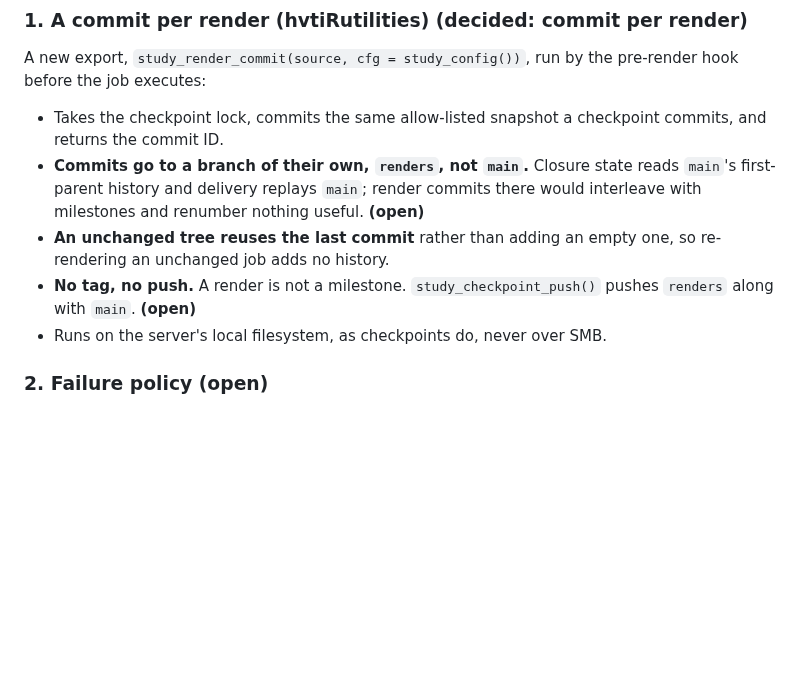
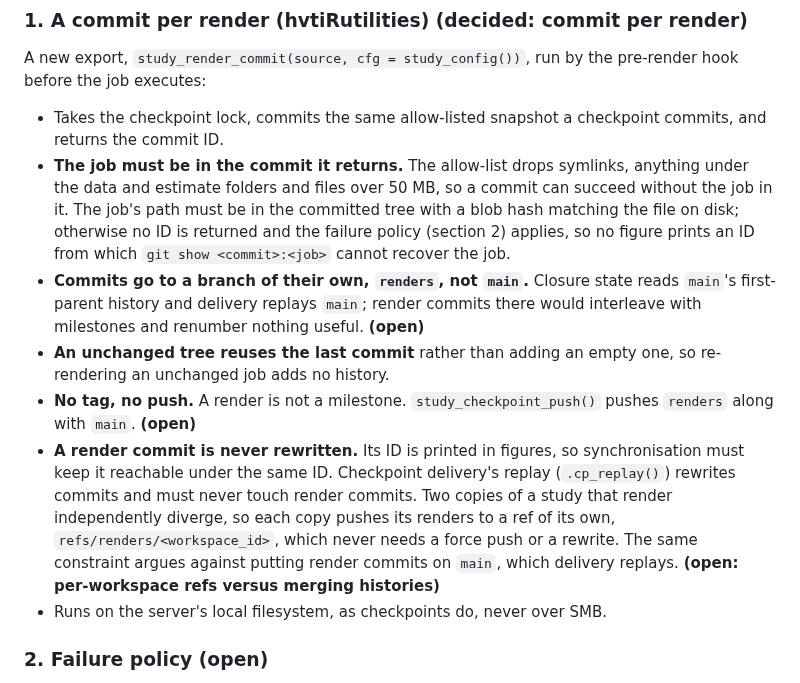
Before and after one commit to ehrlinger/hvtiR, a Markdown page: dev/specs/2026-10-29-figure-provenance-design.md, the part around the change. Drawn GitHub-style; blank space fills up the shorter version.

Commit message:
Spec: require the job in each render commit; never rewrite render commits
Co-Authored-By: Claude Opus 5.5 <noreply@anthropic.com>

```diff
--- a/dev/specs/2026-10-29-figure-provenance-design.md
+++ b/dev/specs/2026-10-29-figure-provenance-design.md
@@ -60,6 +60,13 @@ pre-render hook before the job executes:
 
 - Takes the checkpoint lock, commits the same allow-listed snapshot a
   checkpoint commits, and returns the commit ID.
+- **The job must be in the commit it returns.** The allow-list drops
+  symlinks, anything under the data and estimate folders and files over
+  50 MB, so a commit can succeed without the job in it. The job's path must
+  be in the committed tree with a blob hash matching the file on disk;
+  otherwise no ID is returned and the failure policy (section 2) applies, so
+  no figure prints an ID from which `git show <commit>:<job>` cannot recover
+  the job.
 - **Commits go to a branch of their own, `renders`, not `main`.** Closure state
   reads `main`'s first-parent history and delivery replays `main`; render
   commits there would interleave with milestones and renumber nothing useful.
@@ -68,6 +75,14 @@ pre-render hook before the job executes:
   so re-rendering an unchanged job adds no history.
 - **No tag, no push.** A render is not a milestone. `study_checkpoint_push()`
   pushes `renders` along with `main`. **(open)**
+- **A render commit is never rewritten.** Its ID is printed in figures, so
+  synchronisation must keep it reachable under the same ID. Checkpoint
+  delivery's replay (`.cp_replay()`) rewrites commits and must never touch
+  render commits. Two copies of a study that render independently diverge, so
+  each copy pushes its renders to a ref of its own,
+  `refs/renders/<workspace_id>`, which never needs a force push or a rewrite.
+  The same constraint argues against putting render commits on `main`, which
+  delivery replays. **(open: per-workspace refs versus merging histories)**
 - Runs on the server's local filesystem, as checkpoints do, never over SMB.
 
 ### 2. Failure policy **(open)**
```
